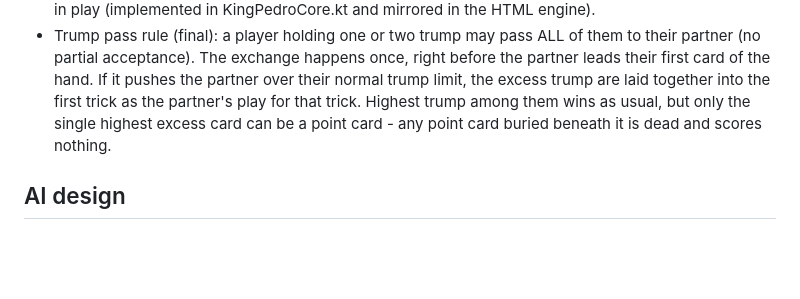
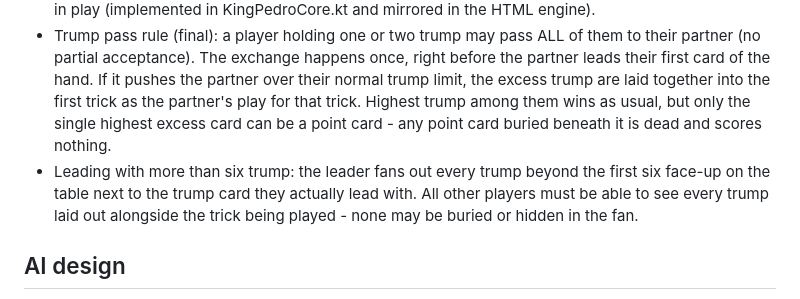
Before and after one commit to ranslu/king-pedro, a Markdown page: docs/PROJECT-MEMORY.md, the part around the change. Rendered like a GitHub page; blank space fills up the shorter version.

Commit message:
Add rule: fan trump beyond six when leading
When leading with more than six trump, the leader fans every trump
past the first six face-up next to the lead card so all players can
see them with the trick; none may be buried.

Co-Authored-By: Claude Sonnet 5 <noreply@anthropic.com>
Claude-Session: https://claude.ai/code/session_01FXaJXq76uUjGcGa5fm1trA

```diff
--- a/docs/PROJECT-MEMORY.md
+++ b/docs/PROJECT-MEMORY.md
@@ -21,6 +21,7 @@ Source of truth for code is the repo; this file records intent and decisions.
 - Deal: dealer deals clockwise in sets of three until hands are set; remainder is set aside as a stock. Bidding, then trump is picked. Dealer then deals the stock again clockwise in sets of three; this second round starts with the dealer (not the next player).
 - A seat never leads a bare King of trump without holding the Ace, or the Ace having already appeared in play (implemented in KingPedroCore.kt and mirrored in the HTML engine).
 - Trump pass rule (final): a player holding one or two trump may pass ALL of them to their partner (no partial acceptance). The exchange happens once, right before the partner leads their first card of the hand. If it pushes the partner over their normal trump limit, the excess trump are laid together into the first trick as the partner's play for that trick. Highest trump among them wins as usual, but only the single highest excess card can be a point card - any point card buried beneath it is dead and scores nothing.
+- Leading with more than six trump: the leader fans out every trump beyond the first six face-up on the table next to the trump card they actually lead with. All other players must be able to see every trump laid out alongside the trick being played - none may be buried or hidden in the fan.
 
 ## AI design
 - PlayerMemory.kt: per-seat CharacterMemory (bidConfidence + playWeights: winEagerness / feedPartnerBias / leadTrumpBias); hybrid learning = automatic small nudge per hand (about +/-2.5%) plus stronger override from Randy's tagged corrections (tagBid / tagPlay, about +/-15%); JSON persistence to king-pedro-memory/.
```
